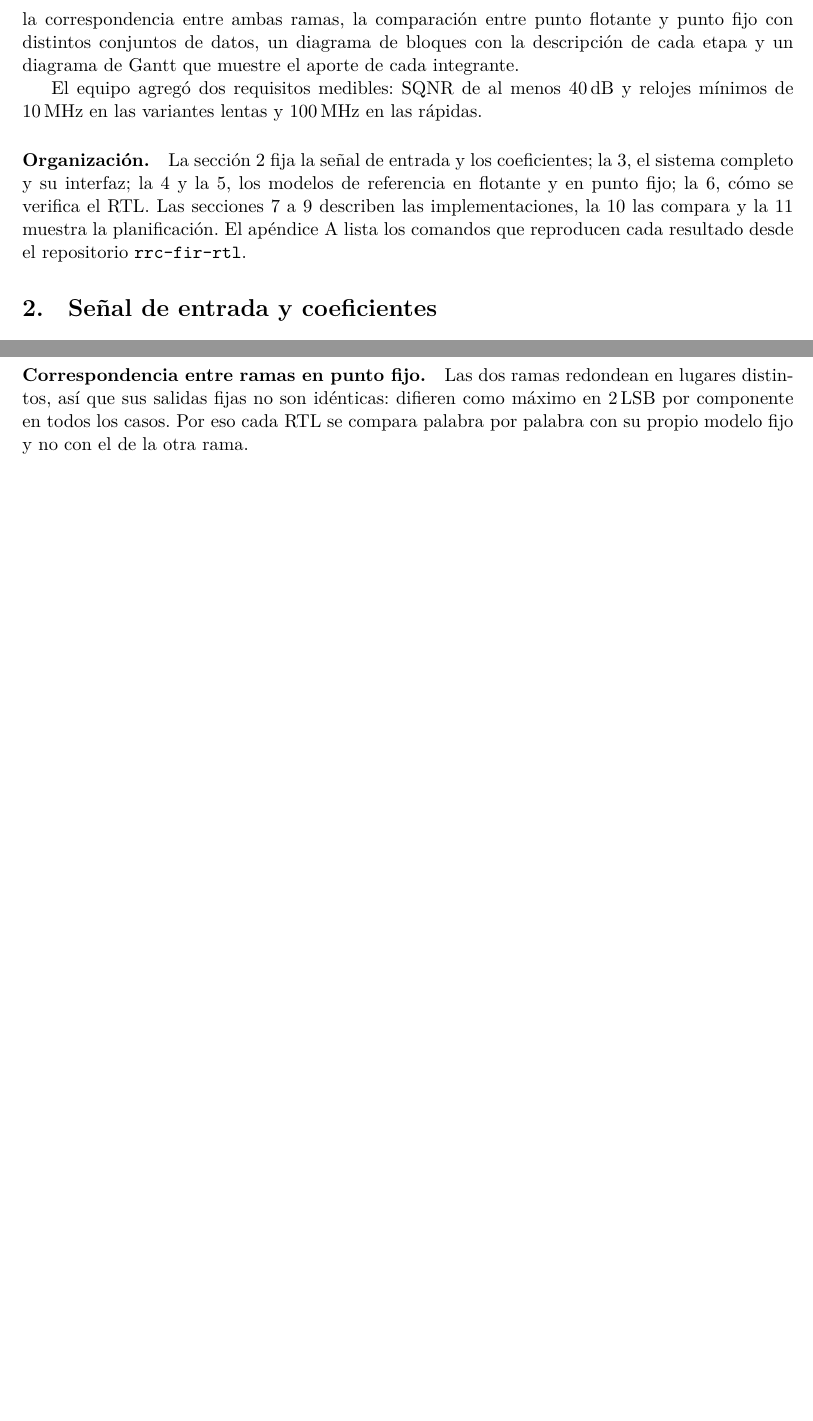
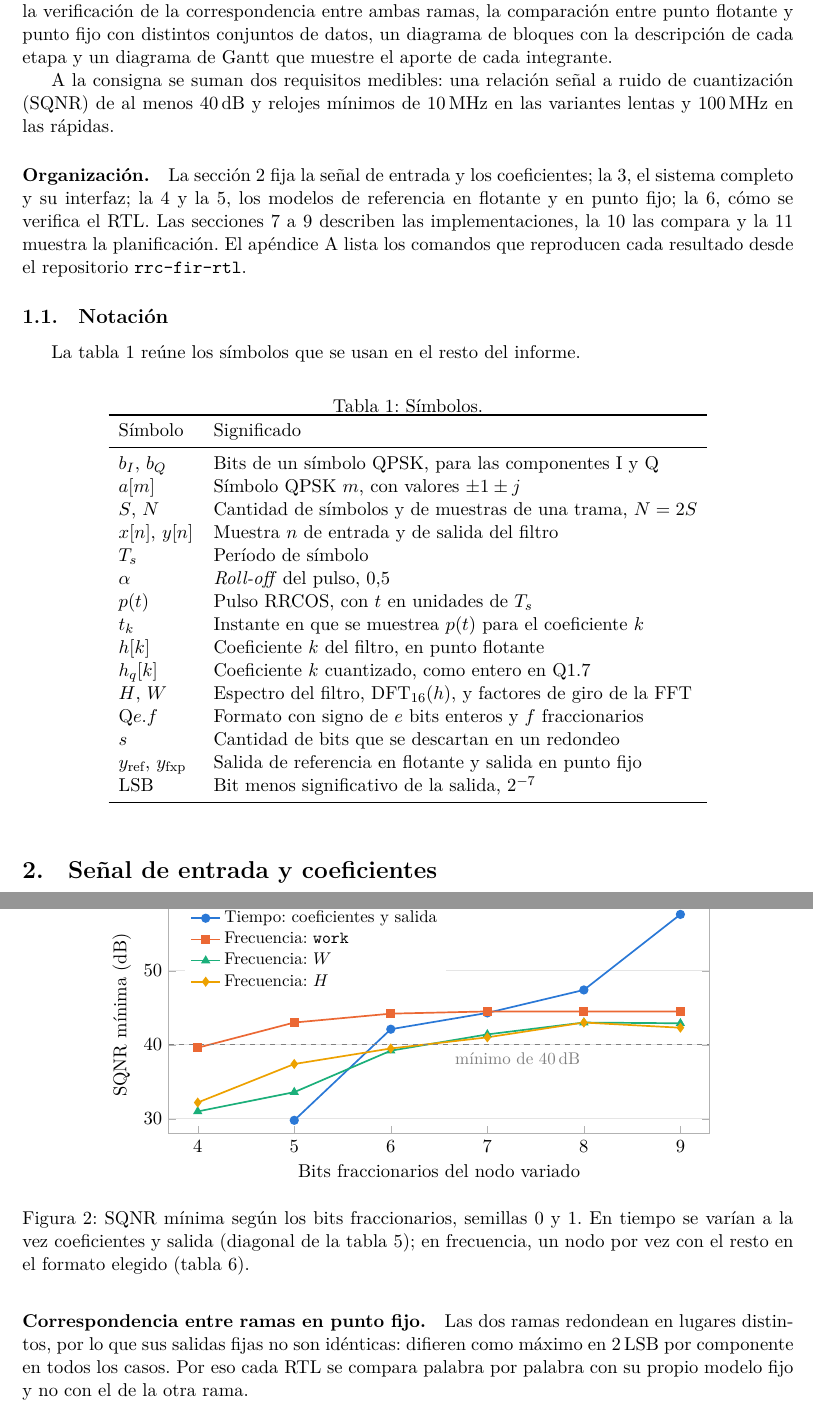
Before and after one commit to EnzoFernandezz11/rrc-fir-rtl, a LaTeX document (docs/informe/main.tex, which reads docs/informe/secciones/01-introduccion.tex, docs/informe/secciones/05-punto-fijo.tex): two parts of pages 2 and 5 of 8 before the commit and two parts of pages 2 and 6 of 9 after it, joined at a grey line, cut so that both start at the same text, the shorter picture padded with empty space. Compiled offline with XeLaTeX.

Commit message:
I02: correcciones de la revisión de redacción, glosario y gráfico de SQNR
Expande siglas, quita códigos internos de tareas, reemplaza el operador de
desplazamiento por notación matemática, unifica precisión de valores, completa
encabezados y celdas vacías de tablas, mueve interpretaciones a Conclusiones,
agrega la tabla de símbolos y la figura de SQNR según bits fraccionarios, y
separa las flechas de entrada del bloque de comparación en la figura 1.

Co-Authored-By: Claude Opus 5.5 <noreply@anthropic.com>

```diff
--- a/docs/informe/main.tex
+++ b/docs/informe/main.tex
@@ -7,7 +7,14 @@
 \usepackage{graphicx}
 \usepackage{xcolor}
 \usepackage{tikz}
-\usetikzlibrary{positioning,arrows.meta}
+\usetikzlibrary{positioning,arrows.meta,calc}
+\usepackage{pgfplots}
+\pgfplotsset{compat=1.18}
+% Paleta categórica validada (orden fijo); tablas 4 y 5 dan los mismos datos.
+\definecolor{serie1}{HTML}{2A78D6}
+\definecolor{serie2}{HTML}{EB6834}
+\definecolor{serie3}{HTML}{1BAF7A}
+\definecolor{serie4}{HTML}{EDA100}
 \usepackage[hidelinks]{hyperref}
 
 % Sección sin redactar: responsable y contenido esperado.
--- a/docs/informe/secciones/01-introduccion.tex
+++ b/docs/informe/secciones/01-introduccion.tex
@@ -1,7 +1,37 @@
 \section{Introducción}
 
-La consigna pide implementar por separado dos filtros complejos que procesan símbolos QPSK ($\pm1$): un FIR RRCOS de 8 coeficientes con \emph{roll-off} de 0,5 en el dominio del tiempo y un filtro en el dominio de la frecuencia por bloques con superposición del 50\,\%. Para cada uno se pide una versión serie y una paralela (pipeline, sistólica, \emph{folded} u otra), la verificación de la correspondencia entre ambas ramas, la comparación entre punto flotante y punto fijo con distintos conjuntos de datos, un diagrama de bloques con la descripción de cada etapa y un diagrama de Gantt que muestre el aporte de cada integrante.
+La consigna pide implementar por separado dos filtros complejos que procesan símbolos QPSK ($\pm1$): un FIR de raíz de coseno realzado (RRCOS) de 8 coeficientes con \emph{roll-off} de 0,5 en el dominio del tiempo y un filtro en el dominio de la frecuencia por bloques con superposición del 50\,\%. Para cada uno se pide una versión serie y una paralela (pipeline, sistólica, \emph{folded} u otra), la verificación de la correspondencia entre ambas ramas, la comparación entre punto flotante y punto fijo con distintos conjuntos de datos, un diagrama de bloques con la descripción de cada etapa y un diagrama de Gantt que muestre el aporte de cada integrante.
 
-El equipo agregó dos requisitos medibles: SQNR de al menos 40\,dB y relojes mínimos de 10\,MHz en las variantes lentas y 100\,MHz en las rápidas.
+A la consigna se suman dos requisitos medibles: una relación señal a ruido de cuantización (SQNR) de al menos 40\,dB y relojes mínimos de 10\,MHz en las variantes lentas y 100\,MHz en las rápidas.
 
 \paragraph{Organización.} La sección~\ref{sec:senales} fija la señal de entrada y los coeficientes; la~\ref{sec:sistema}, el sistema completo y su interfaz; la~\ref{sec:modelos} y la~\ref{sec:punto-fijo}, los modelos de referencia en flotante y en punto fijo; la~\ref{sec:verificacion}, cómo se verifica el RTL. Las secciones~\ref{sec:tiempo} a~\ref{sec:paralelas} describen las implementaciones, la~\ref{sec:ppa} las compara y la~\ref{sec:gantt} muestra la planificación. El apéndice~\ref{app:comandos} lista los comandos que reproducen cada resultado desde el repositorio \repo.
+
+\subsection{Notación}
+
+La tabla~\ref{tab:glosario} reúne los símbolos que se usan en el resto del informe.
+
+\begin{table}[h]
+  \centering
+  \caption{Símbolos.}\label{tab:glosario}
+  \begin{tabular}{ll}
+    \toprule
+    Símbolo & Significado \\
+    \midrule
+    $b_I$, $b_Q$ & Bits de un símbolo QPSK, para las componentes I y Q \\
+    $a[m]$ & Símbolo QPSK $m$, con valores $\pm1 \pm j$ \\
+    $S$, $N$ & Cantidad de símbolos y de muestras de una trama, $N = 2S$ \\
+    $x[n]$, $y[n]$ & Muestra $n$ de entrada y de salida del filtro \\
+    $T_s$ & Período de símbolo \\
+    $\alpha$ & \emph{Roll-off} del pulso, 0,5 \\
+    $p(t)$ & Pulso RRCOS, con $t$ en unidades de $T_s$ \\
+    $t_k$ & Instante en que se muestrea $p(t)$ para el coeficiente $k$ \\
+    $h[k]$ & Coeficiente $k$ del filtro, en punto flotante \\
+    $h_q[k]$ & Coeficiente $k$ cuantizado, como entero en Q1.7 \\
+    $H$, $W$ & Espectro del filtro, $\mathrm{DFT}_{16}(h)$, y factores de giro de la FFT \\
+    Q$e.f$ & Formato con signo de $e$ bits enteros y $f$ fraccionarios \\
+    $s$ & Cantidad de bits que se descartan en un redondeo \\
+    $y_\mathrm{ref}$, $y_\mathrm{fxp}$ & Salida de referencia en flotante y salida en punto fijo \\
+    LSB & Bit menos significativo de la salida, $2^{-7}$ \\
+    \bottomrule
+  \end{tabular}
+\end{table}
--- a/docs/informe/secciones/05-punto-fijo.tex
+++ b/docs/informe/secciones/05-punto-fijo.tex
@@ -65,9 +73,35 @@ con $y_\mathrm{fxp}$ = salida entera$/2^7$, I y Q juntas como valor complejo y t
   \end{tabular}
 \end{table}
 
-Con 6 bits fraccionarios en coeficientes y salida también se superan los 40\,dB (42,1\,dB en tiempo), pero se eligieron 7 para dejar unos 3\,dB de margen. Con el formato elegido y las cinco semillas, la SQNR mínima es \textbf{44,2\,dB en tiempo} y \textbf{43,0\,dB en frecuencia}. El error de los coeficientes domina: agregar bits a \texttt{work} no mejora más allá de unos 44,5\,dB.
+\begin{figure}[h]
+  \centering
+  \begin{tikzpicture}
+    \begin{axis}[
+        width=0.8\linewidth, height=6.5cm,
+        xlabel={Bits fraccionarios del nodo variado}, ylabel={SQNR mínima (dB)},
+        xmin=3.7, xmax=9.3, ymin=28, ymax=60, xtick={4,...,9},
+        ymajorgrids, grid style={gray!20}, axis line style={gray!60}, tick style={gray!60},
+        legend pos=north west, legend cell align=left, legend style={draw=none, font=\small},
+        every axis plot/.append style={line width=1pt, mark size=2.2pt},
+        /pgf/number format/use comma]
+      \addplot[color=serie1, mark=*] coordinates {(5,29.8) (6,42.1) (7,44.3) (8,47.4) (9,57.6)};
+      \addlegendentry{Tiempo: coeficientes y salida}
+      \addplot[color=serie2, mark=square*] coordinates {(4,39.6) (5,43.0) (6,44.2) (7,44.5) (8,44.5) (9,44.5)};
+      \addlegendentry{Frecuencia: \texttt{work}}
+      \addplot[color=serie3, mark=triangle*] coordinates {(4,31.0) (5,33.6) (6,39.2) (7,41.4) (8,43.0) (9,42.9)};
+      \addlegendentry{Frecuencia: $W$}
+      \addplot[color=serie4, mark=diamond*] coordinates {(4,32.2) (5,37.4) (6,39.5) (7,41.0) (8,43.0) (9,42.3)};
+      \addlegendentry{Frecuencia: $H$}
+      \addplot[gray, dashed, line width=0.8pt, mark=none, forget plot] coordinates {(3.7,40) (9.3,40)};
+      \node[gray, font=\small, anchor=north west] at (axis cs:6.6,39.8) {mínimo de 40\,dB};
+    \end{axis}
+  \end{tikzpicture}
+  \caption{SQNR mínima según los bits fraccionarios, semillas 0 y 1. En tiempo se varían a la vez coeficientes y salida (diagonal de la tabla~\ref{tab:barrido}); en frecuencia, un nodo por vez con el resto en el formato elegido (tabla~\ref{tab:barrido-frec}).}\label{fig:barrido}
+\end{figure}
 
-\paragraph{Correspondencia entre ramas en punto fijo.} Las dos ramas redondean en lugares distintos, así que sus salidas fijas no son idénticas: difieren como máximo en 2\,LSB por componente en todos los casos. Por eso cada RTL se compara palabra por palabra con su propio modelo fijo y no con el de la otra rama.
+Con 6 bits fraccionarios en coeficientes y salida también se superan los 40\,dB (42,1\,dB en tiempo), pero se eligieron 7 para dejar unos 3\,dB de margen. Con el formato elegido y las cinco semillas, la SQNR mínima es \textbf{44,2\,dB en tiempo} y \textbf{43,0\,dB en frecuencia}; el 44,3\,dB de la tabla~\ref{tab:barrido} corresponde a las semillas 0 y 1. El error de los coeficientes domina: agregar bits a \texttt{work} no mejora más allá de 44,5\,dB.
+
+\paragraph{Correspondencia entre ramas en punto fijo.} Las dos ramas redondean en lugares distintos, por lo que sus salidas fijas no son idénticas: difieren como máximo en 2\,LSB por componente en todos los casos. Por eso cada RTL se compara palabra por palabra con su propio modelo fijo y no con el de la otra rama.
 
 \subsection{Comparación con distintos conjuntos de datos}
 
```
Also changed, not shown: docs/informe/secciones/02-senales.tex (+3 -3 lines), docs/informe/secciones/03-sistema.tex (+7 -6 lines), docs/informe/secciones/04-modelos.tex (+1 -1 lines), docs/informe/secciones/06-verificacion.tex (+2 -2 lines), docs/informe/secciones/12-conclusiones.tex (+2 -0 lines), docs/informe/secciones/a-comandos.tex (+4 -3 lines), docs/informe/secciones/05-punto-fijo.tex (51 more changed lines).
